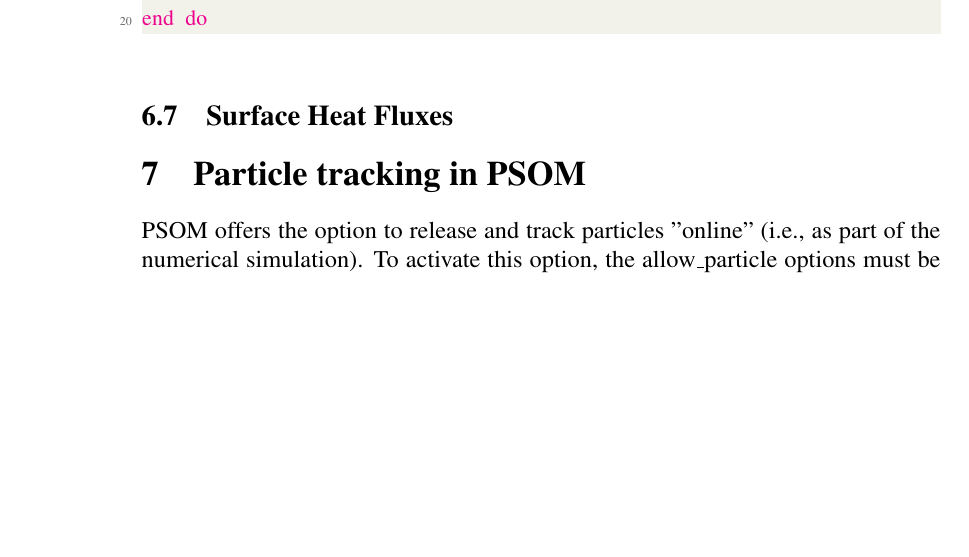
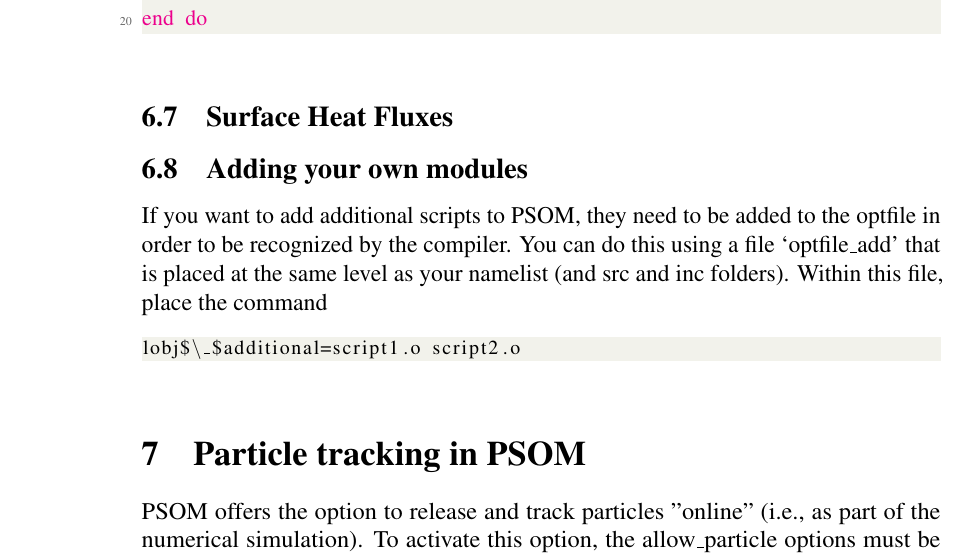
Before and after one commit to PSOM/PSOM_documentation, a LaTeX document (PSOM_User_Manual.tex): part of page 11 of 21 before the commit and part of page 11 of 22 after it, cut so that both start at the same text, the shorter picture padded with empty space. Compiled offline with pdfLaTeX.

Commit message:
optfile information

```diff
--- a/PSOM_User_Manual.tex
+++ b/PSOM_User_Manual.tex
@@ -370,6 +370,12 @@
 
 \subsection{Surface Heat Fluxes}
 
+\subsection{Adding your own modules}
+If you want to add additional scripts to PSOM, they need to be added to the optfile in order to be recognized by the compiler. You can do this using a file `optfile$\_$add' that is placed at the same level as your namelist (and src and inc folders). Within this file, place the command
+\begin{lstlisting}[	basicstyle=\footnotesize, numbers=none]
+lobj$\_$additional=script1.o script2.o
+\end{lstlisting}
+
 \section{Particle tracking in PSOM}
 PSOM offers the option to release and track particles "online" (i.e., as part of the numerical simulation). To activate this option, the allow\_particle options must be defined in \texttt{inc/cppdefs.h} by including (See Section \ref{sec: cppdefs}):
 \begin{lstlisting}[	basicstyle=\footnotesize, numbers=none]
```
Also changed, not shown: PSOM_User_Manual.pdf, 5 other files.
